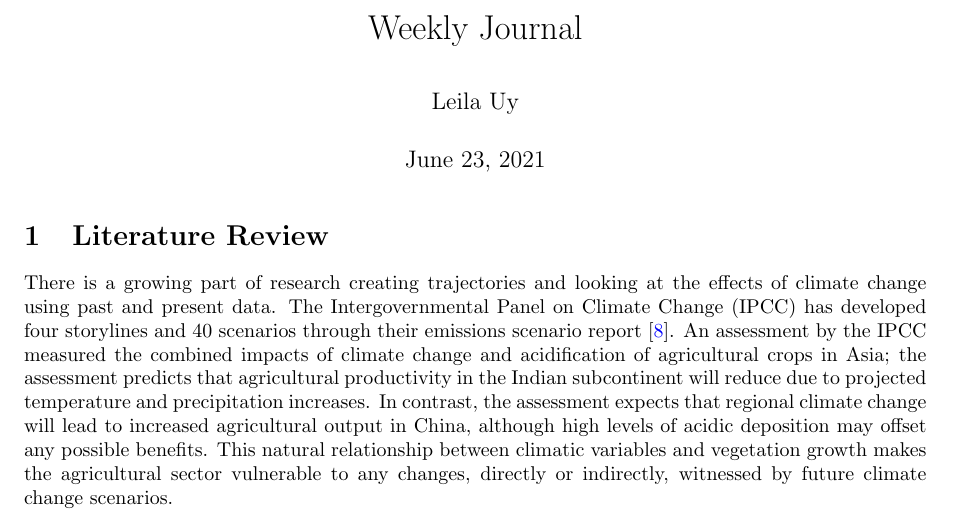
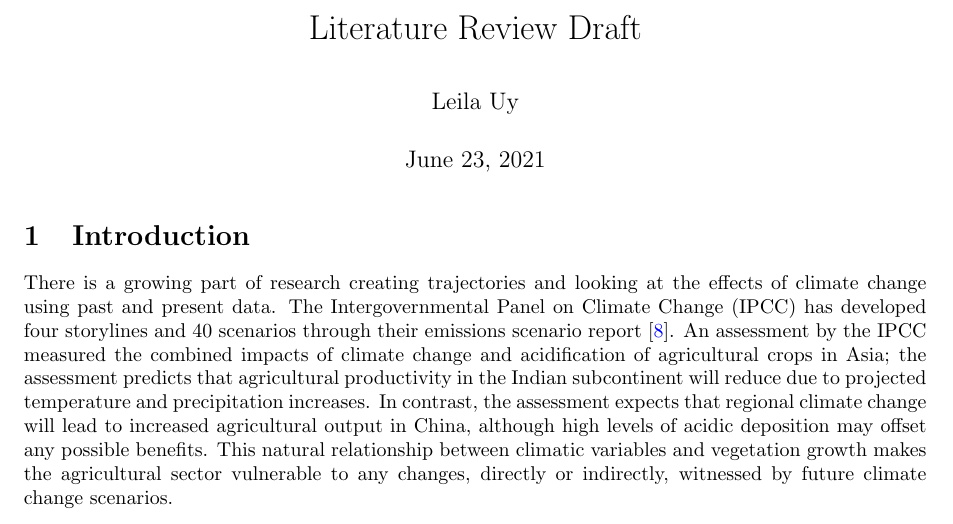
Before and after one commit to Leila-U/ROP-Personal, a LaTeX document (Lit Review/lit_review.tex): part of page 1 of 2, cut at the place of the change. Compiled offline with pdfLaTeX.

Commit message:
Fix title and subtitle

```diff
--- a/Lit Review/lit_review.tex
+++ b/Lit Review/lit_review.tex
@@ -21,7 +21,7 @@
 
 
 %opening
-\title{Weekly Journal}
+\title{Literature Review Draft}
 \author{Leila Uy}
 
 
@@ -35,7 +35,7 @@
 %
 % \end{abstract}
 
-\section{Literature Review}
+\section{Introduction}
 
 There is a growing part of research creating trajectories and looking at the effects of climate change using past and present data. The Intergovernmental Panel on Climate Change (IPCC) has developed four storylines and 40 scenarios through their emissions scenario report \cite{IPCC2000emissions}.  An assessment by the IPCC measured the combined impacts of climate change and acidification of agricultural crops in Asia; the assessment predicts that agricultural productivity in the Indian subcontinent will reduce due to projected temperature and precipitation increases. In contrast, the assessment expects that regional climate change will lead to increased agricultural output in China, although high levels of acidic deposition may offset any possible benefits. This natural relationship between climatic variables and vegetation growth makes the agricultural sector vulnerable to any changes, directly or indirectly, witnessed by future climate change scenarios.
 
```
Also changed, not shown: Lit Review/lit_review.pdf.
